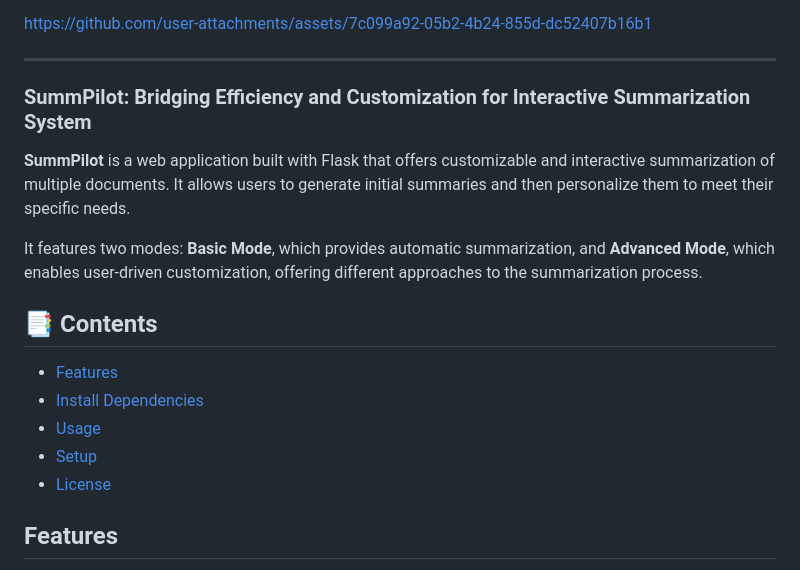
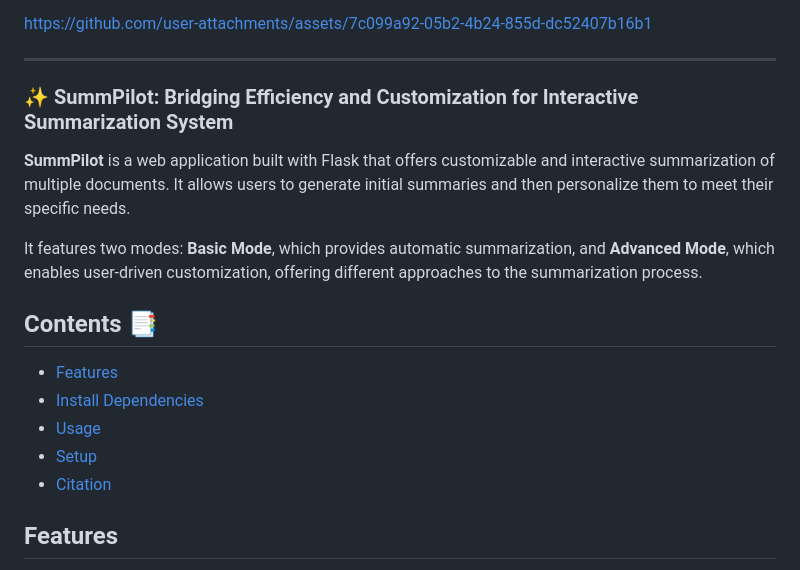
Before and after one commit to Jungmin-YUN-0/SummPilot, a Markdown page: README.md, the part around the change printed below. Drawn GitHub-style.

```diff
--- a/README.md
+++ b/README.md
@@ -11,18 +11,18 @@ https://github.com/user-attachments/assets/7c099a92-05b2-4b24-855d-dc52407b16b1
 
 ---
 
-### SummPilot: Bridging Efficiency and Customization for Interactive Summarization System
+### ✨ SummPilot: Bridging Efficiency and Customization for Interactive Summarization System
 
 **SummPilot** is a web application built with Flask that offers customizable and interactive summarization of multiple documents. It allows users to generate initial summaries and then personalize them to meet their specific needs.
 
 It features two modes: **Basic Mode**, which provides automatic summarization, and **Advanced Mode**, which enables user-driven customization, offering different approaches to the summarization process.
 
-## 📑 Contents
+## Contents 📑
 - [Features](#Features)
 - [Install Dependencies](#Install-Dependencies)
 - [Usage](#Usage)
 - [Setup](#Setup)
-- [License](#license)
+- [Citation](#Citation)
 
 
 ## Features
```
Also changed, not shown: other parts of README.md (+19 -11 lines).
